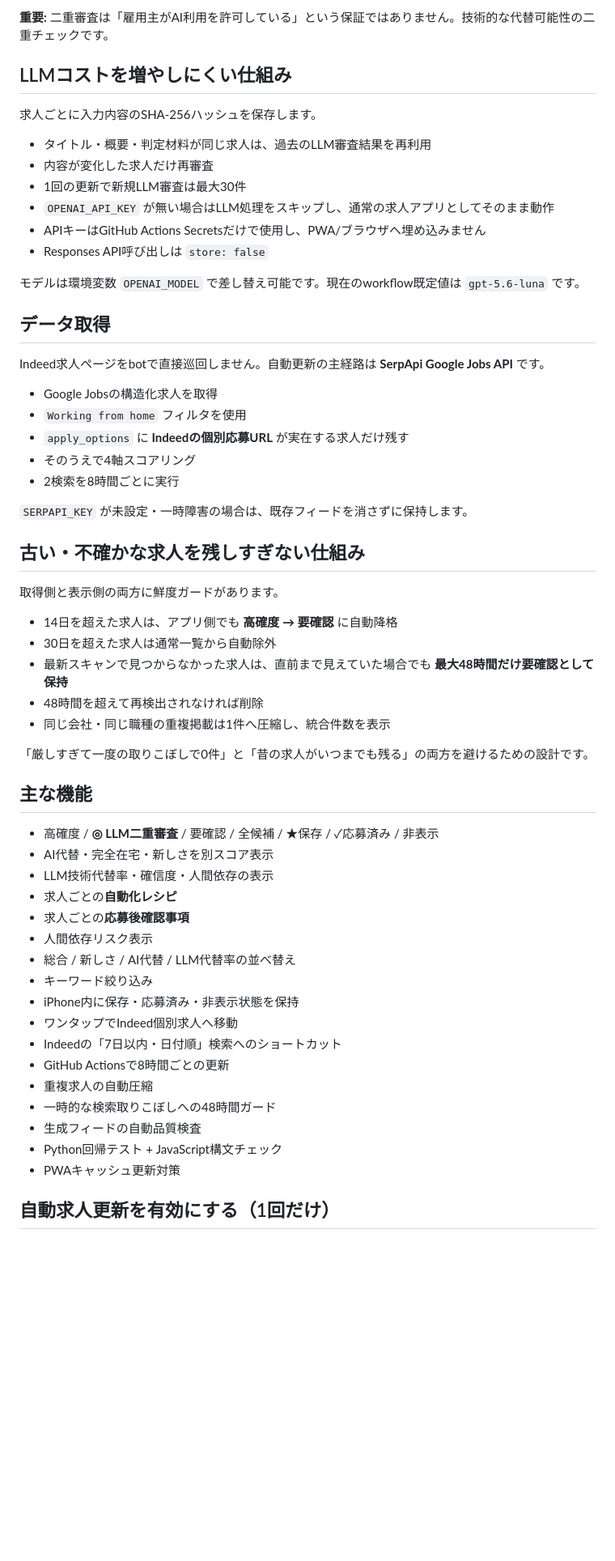
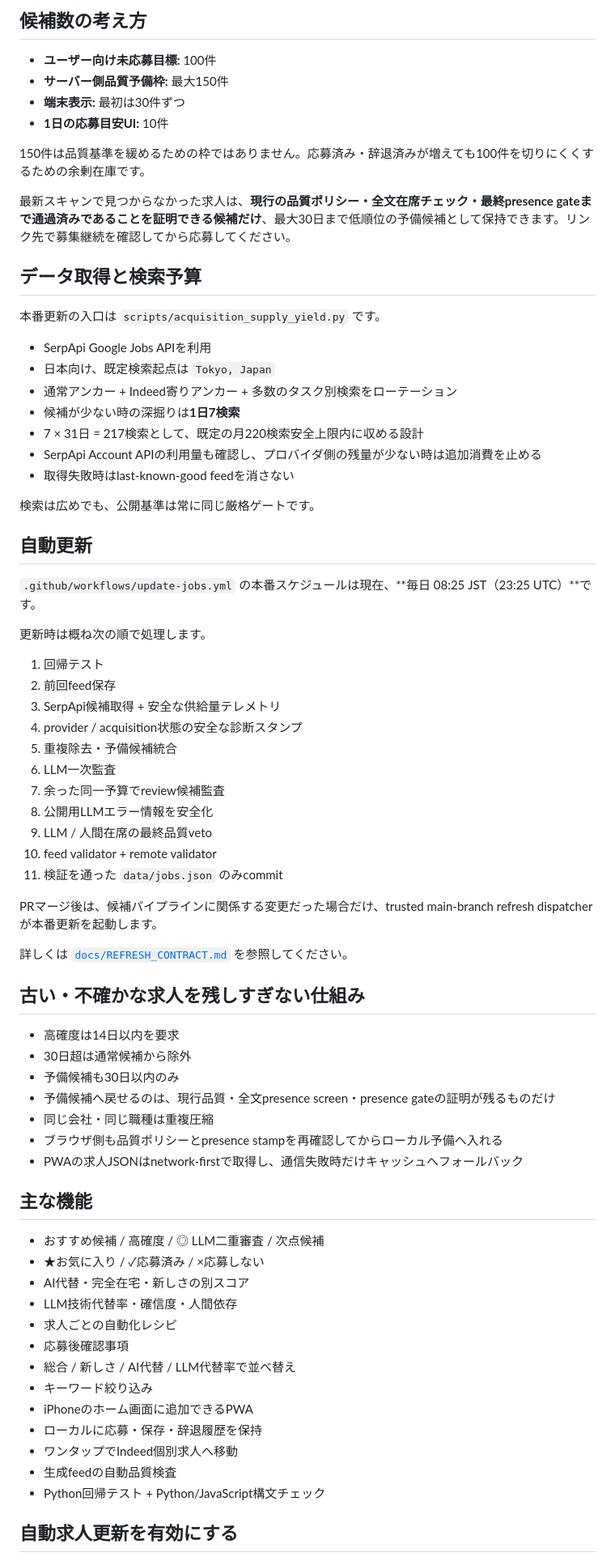
Before and after one commit to sunpotflower4460-cpu/-Indeed-AI-Remote-Finder, a Markdown page: README.md, the part around one of its changes. Shown at 81% size. Rendered like a GitHub page; blank space fills up the shorter version.

Commit message:
docs: align README with current production pipeline

```diff
--- a/README.md
+++ b/README.md
@@ -46,62 +72,76 @@ LLM側でも非常に厳しい条件を通ったものだけ `◎ 二重審査`
 
-**重要:** 二重審査は「雇用主がAI利用を許可している」という保証ではありません。技術的な代替可能性の二重チェックです。
+## 候補数の考え方
 
-## LLMコストを増やしにくい仕組み
+- **ユーザー向け未応募目標:** 100件
+- **サーバー側品質予備枠:** 最大150件
+- **端末表示:** 最初は30件ずつ
+- **1日の応募目安UI:** 10件
 
-求人ごとに入力内容のSHA-256ハッシュを保存します。
+150件は品質基準を緩めるための枠ではありません。応募済み・辞退済みが増えても100件を切りにくくするための余剰在庫です。
 
-- タイトル・概要・判定材料が同じ求人は、過去のLLM審査結果を再利用
-- 内容が変化した求人だけ再審査
-- 1回の更新で新規LLM審査は最大30件
-- `OPENAI_API_KEY` が無い場合はLLM処理をスキップし、通常の求人アプリとしてそのまま動作
-- APIキーはGitHub Actions Secretsだけで使用し、PWA/ブラウザへ埋め込みません
-- Responses API呼び出しは `store: false`
+最新スキャンで見つからなかった求人は、**現行の品質ポリシー・全文在席チェック・最終presence gateまで通過済みであることを証明できる候補だけ**、最大30日まで低順位の予備候補として保持できます。リンク先で募集継続を確認してから応募してください。
 
-モデルは環境変数 `OPENAI_MODEL` で差し替え可能です。現在のworkflow既定値は `gpt-5.6-luna` です。
+## データ取得と検索予算
 
-## データ取得
+本番更新の入口は `scripts/acquisition_supply_yield.py` です。
 
-Indeed求人ページをbotで直接巡回しません。自動更新の主経路は **SerpApi Google Jobs API** です。
+- SerpApi Google Jobs APIを利用
+- 日本向け、既定検索起点は `Tokyo, Japan`
+- 通常アンカー + Indeed寄りアンカー + 多数のタスク別検索をローテーション
+- 候補が少ない時の深掘りは**1日7検索**
+- 7 × 31日 = 217検索として、既定の月220検索安全上限内に収める設計
+- SerpApi Account APIの利用量も確認し、プロバイダ側の残量が少ない時は追加消費を止める
+- 取得失敗時はlast-known-good feedを消さない
 
-- Google Jobsの構造化求人を取得
-- `Working from home` フィルタを使用
-- `apply_options` に **Indeedの個別応募URL** が実在する求人だけ残す
-- そのうえで4軸スコアリング
-- 2検索を8時間ごとに実行
+検索は広めでも、公開基準は常に同じ厳格ゲートです。
 
-`SERPAPI_KEY` が未設定・一時障害の場合は、既存フィードを消さずに保持します。
+## 自動更新
+
+`.github/workflows/update-jobs.yml` の本番スケジュールは現在、**毎日 08:25 JST（23:25 UTC）**です。
+
+更新時は概ね次の順で処理します。
+
+1. 回帰テスト
+2. 前回feed保存
+3. SerpApi候補取得 + 安全な供給量テレメトリ
+4. provider / acquisition状態の安全な診断スタンプ
+5. 重複除去・予備候補統合
+6. LLM一次監査
+7. 余った同一予算でreview候補監査
+8. 公開用LLMエラー情報を安全化
+9. LLM / 人間在席の最終品質veto
+10. feed validator + remote validator
+11. 検証を通った `data/jobs.json` のみcommit
+
+PRマージ後は、候補パイプラインに関係する変更だった場合だけ、trusted main-branch refresh dispatcherが本番更新を起動します。
+
+詳しくは [`docs/REFRESH_CONTRACT.md`](docs/REFRESH_CONTRACT.md) を参照してください。
 
 ## 古い・不確かな求人を残しすぎない仕組み
 
-取得側と表示側の両方に鮮度ガードがあります。
-
-- 14日を超えた求人は、アプリ側でも **高確度 → 要確認** に自動降格
-- 30日を超えた求人は通常一覧から自動除外
-- 最新スキャンで見つからなかった求人は、直前まで見えていた場合でも **最大48時間だけ要確認として保持**
-- 48時間を超えて再検出されなければ削除
-- 同じ会社・同じ職種の重複掲載は1件へ圧縮し、統合件数を表示
-
-「厳しすぎて一度の取りこぼしで0件」と「昔の求人がいつまでも残る」の両方を避けるための設計です。
+- 高確度は14日以内を要求
+- 30日超は通常候補から除外
+- 予備候補も30日以内のみ
+- 予備候補へ戻せるのは、現行品質・全文presence screen・presence gateの証明が残るものだけ
+- 同じ会社・同じ職種は重複圧縮
+- ブラウザ側も品質ポリシーとpresence stampを再確認してからローカル予備へ入れる
+- PWAの求人JSONはnetwork-firstで取得し、通信失敗時だけキャッシュへフォールバック
 
 ## 主な機能
 
-- 高確度 / **◎ LLM二重審査** / 要確認 / 全候補 / ★保存 / ✓応募済み / 非表示
-- AI代替・完全在宅・新しさを別スコア表示
-- LLM技術代替率・確信度・人間依存の表示
-- 求人ごとの**自動化レシピ**
-- 求人ごとの**応募後確認事項**
-- 人間依存リスク表示
-- 総合 / 新しさ / AI代替 / LLM代替率の並べ替え
+- おすすめ候補 / 高確度 / ◎ LLM二重審査 / 次点候補
+- ★お気に入り / ✓応募済み / ×応募しない
+- AI代替・完全在宅・新しさの別スコア
+- LLM技術代替率・確信度・人間依存
+- 求人ごとの自動化レシピ
+- 応募後確認事項
+- 総合 / 新しさ / AI代替 / LLM代替率で並べ替え
 - キーワード絞り込み
-- iPhone内に保存・応募済み・非表示状態を保持
+- iPhoneのホーム画面に追加できるPWA
+- ローカルに応募・保存・辞退履歴を保持
 - ワンタップでIndeed個別求人へ移動
-- Indeedの「7日以内・日付順」検索へのショートカット
-- GitHub Actionsで8時間ごとの更新
-- 重複求人の自動圧縮
-- 一時的な検索取りこぼしへの48時間ガード
-- 生成フィードの自動品質検査
-- Python回帰テスト + JavaScript構文チェック
-- PWAキャッシュ更新対策
+- 生成feedの自動品質検査
+- Python回帰テスト + Python/JavaScript構文チェック
 
-## 自動求人更新を有効にする（1回だけ）
+## 自動求人更新を有効にする
 
```
Also changed, not shown: other parts of README.md (+100 -64 lines).
